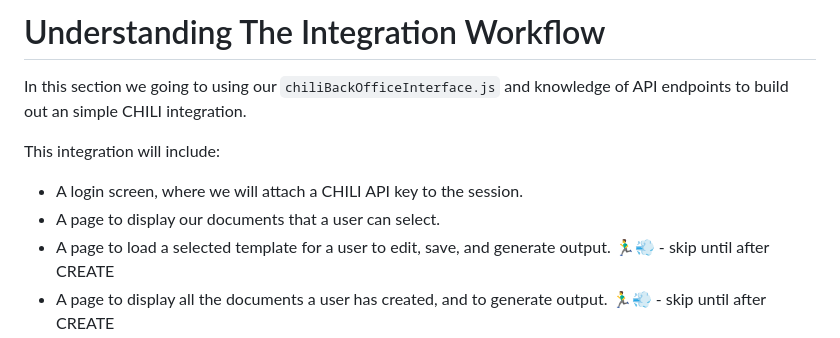
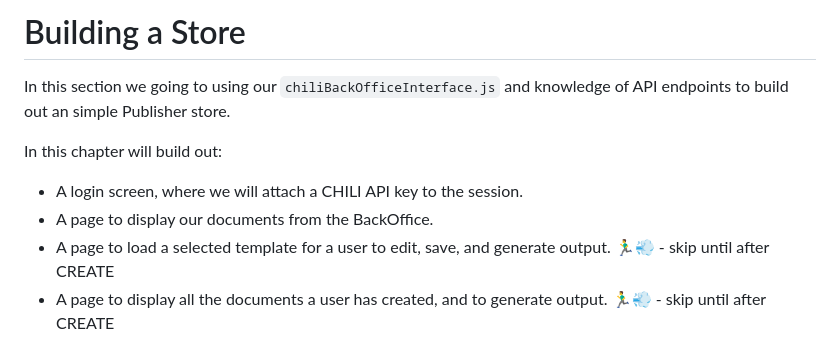
Before and after one commit to seancrowe/GraFxJourney_PublisherIntro, a Markdown page: 03_1_Building_A_Store/README.md, the part around the change. Drawn GitHub-style.

Commit message:
Update Ch3 to change chapter title

```diff
--- a/03_1_Building_A_Store/README.md
+++ b/03_1_Building_A_Store/README.md
@@ -1,9 +1,9 @@
-# Understanding The Integration Workflow
-In this section we going to using our `chiliBackOfficeInterface.js` and knowledge of API endpoints to build out an simple CHILI integration.
+# Building a Store
+In this section we going to using our `chiliBackOfficeInterface.js` and knowledge of API endpoints to build out an simple Publisher store.
 
-This integration will include:
+In this chapter will build out:
 - A login screen, where we will attach a CHILI API key to the session.
-- A page to display our documents that a user can select.
+- A page to display our documents from the BackOffice.
 - A page to load a selected template for a user to edit, save, and generate output.  🏃‍♂️💨 - skip until after CREATE
 - A page to display all the documents a user has created, and to generate output. 🏃‍♂️💨 - skip until after CREATE
 
```
